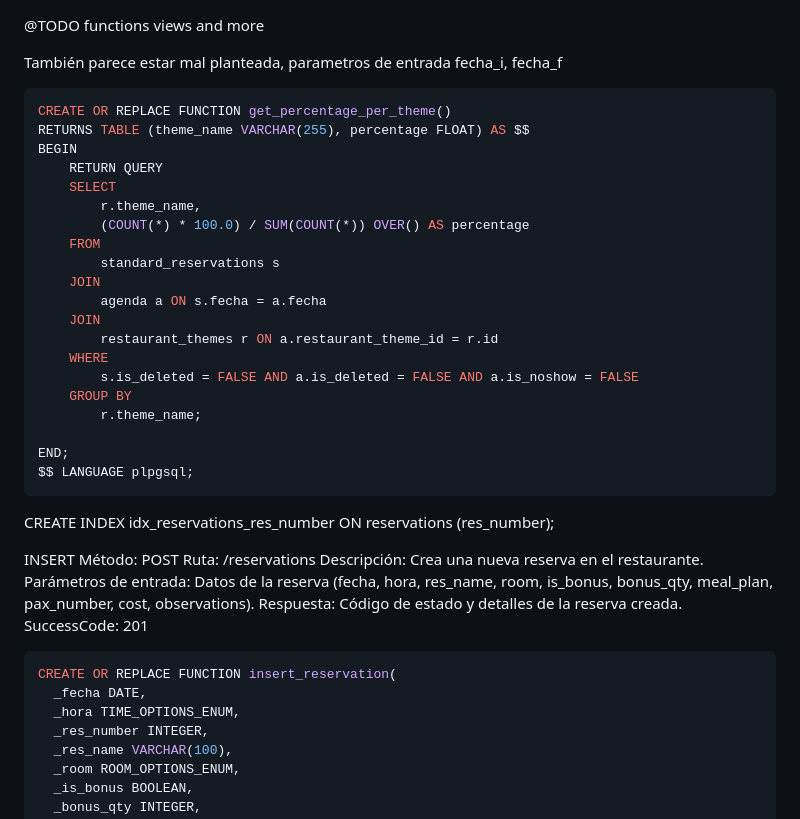
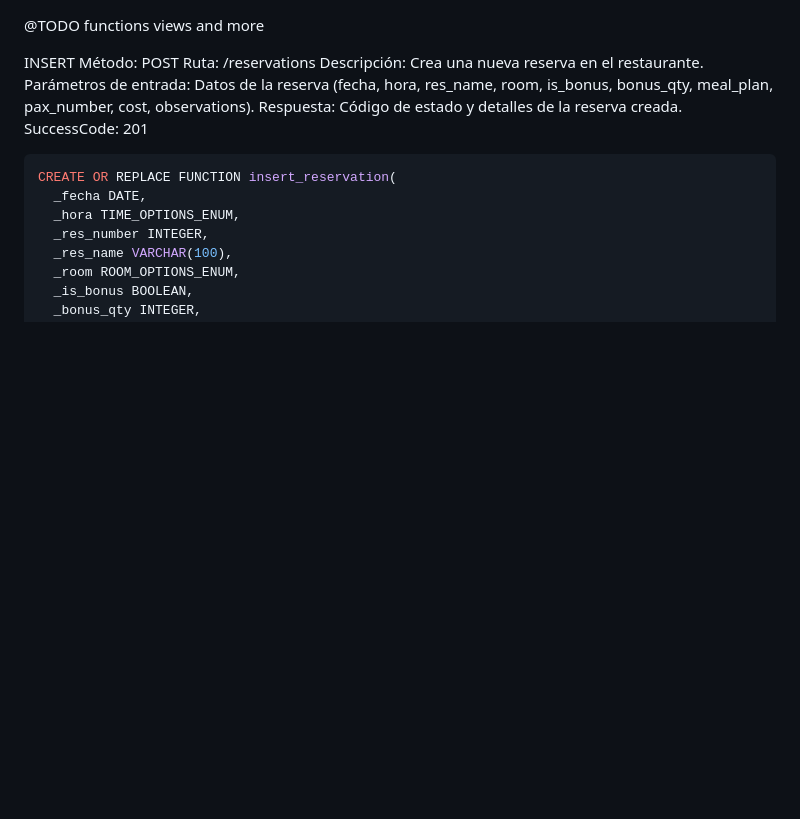
Before and after one commit to josejaviersanahuja/reservas-spice-garden, a Markdown page: database/todos.md, the part around the change. Drawn GitHub-style; blank space fills up the shorter version.

Commit message:
Update todos.md cut till index

````diff
--- a/database/todos.md
+++ b/database/todos.md
@@ -1,30 +1,6 @@
 @TODO functions views and more
 
-También parece estar mal planteada, parametros de entrada fecha_i, fecha_f
-```sql
-CREATE OR REPLACE FUNCTION get_percentage_per_theme()
-RETURNS TABLE (theme_name VARCHAR(255), percentage FLOAT) AS $$
-BEGIN
-    RETURN QUERY
-    SELECT
-        r.theme_name,
-        (COUNT(*) * 100.0) / SUM(COUNT(*)) OVER() AS percentage
-    FROM
-        standard_reservations s
-    JOIN
-        agenda a ON s.fecha = a.fecha
-    JOIN
-        restaurant_themes r ON a.restaurant_theme_id = r.id
-    WHERE
-        s.is_deleted = FALSE AND a.is_deleted = FALSE AND a.is_noshow = FALSE
-    GROUP BY
-        r.theme_name;
 
-END;
-$$ LANGUAGE plpgsql;
-```
-
-CREATE INDEX idx_reservations_res_number ON reservations (res_number);
 
 INSERT
 Método: POST
````
